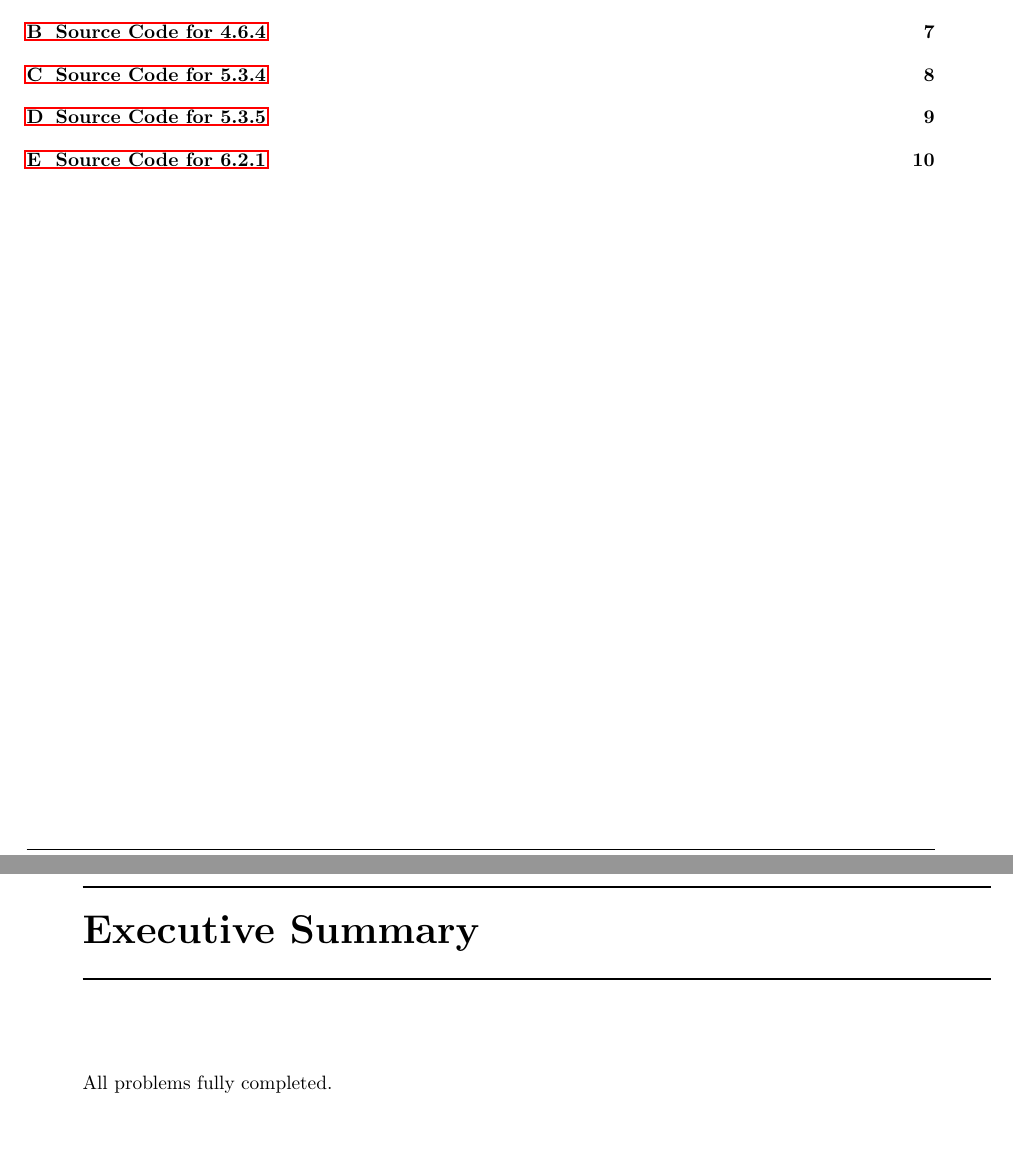
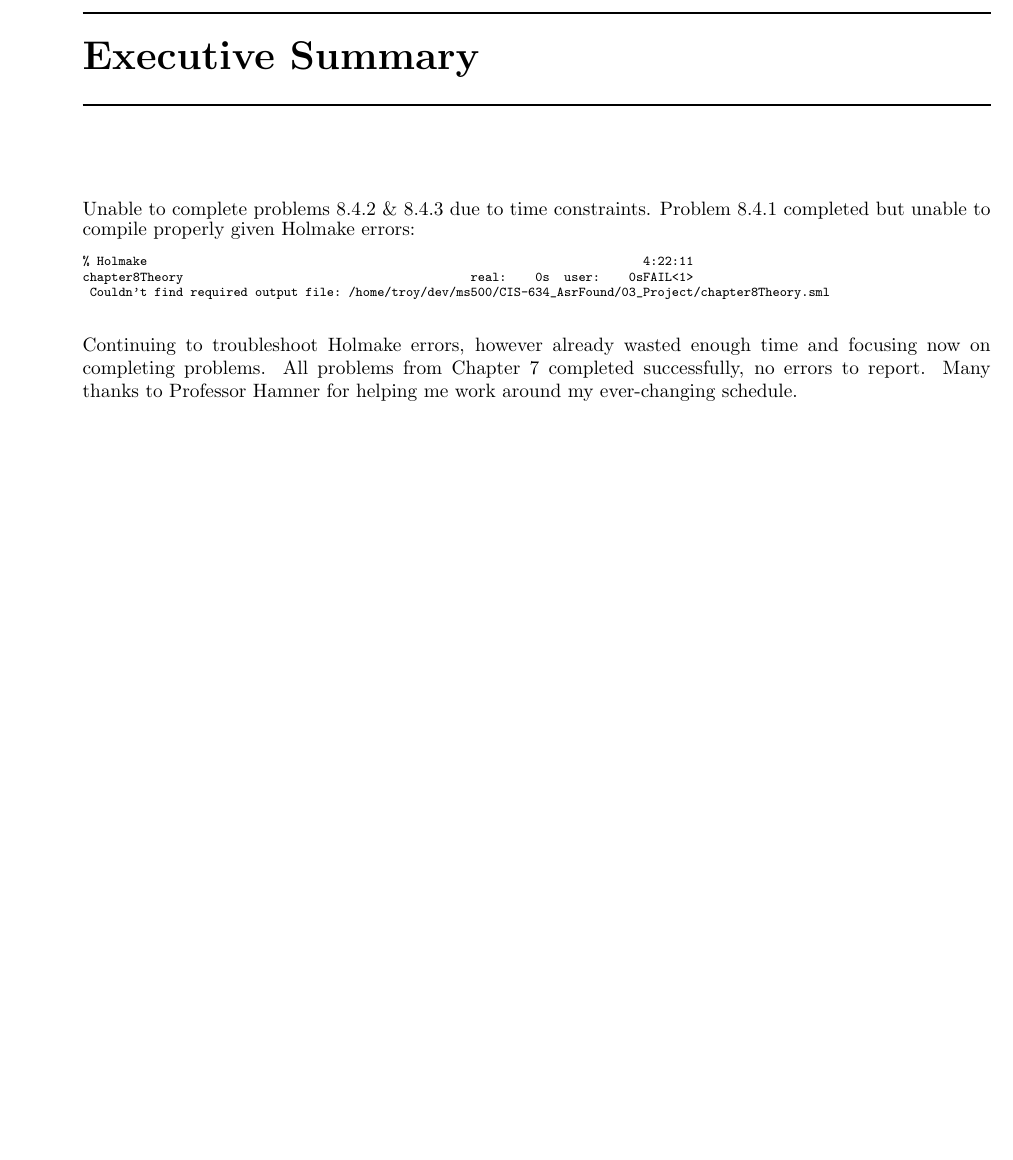
Before and after one commit to syracuse-mscs-2019/03_Project, a LaTeX document (Project-3_Report.tex): two parts of pages 4 and 5 of 11 before the commit and part of page 5 of 7 after it, the two joined at a grey line, cut at the place of the change, the shorter picture padded with empty space. Compiled offline with pdfLaTeX.

Commit message:
Updates from Overleaf

```diff
--- a/Project-3_Report.tex
+++ b/Project-3_Report.tex
@@ -29,5 +29,13 @@
 
 \chapter{Executive Summary}
 \label{cha:executive-summary}
-All problems fully completed.
+Unable to complete problems 8.4.2 \& 8.4.3 due to time constraints. Problem 8.4.1 completed but unable to compile properly given Holmake errors:
+\begin{scriptsize}
+    \begin{verbatim}
+% Holmake                                                                     4:22:11
+chapter8Theory                                        real:    0s  user:    0sFAIL<1>
+ Couldn't find required output file: /home/troy/dev/ms500/CIS-634_AsrFound/03_Project/chapter8Theory.sml
+     \end{verbatim}
+\end{scriptsize}
+Continuing to troubleshoot Holmake errors, however already wasted enough time and focusing now on completing problems. All problems from Chapter 7 completed successfully, no errors to report. Many thanks to Professor Hamner for helping me work around my ever-changing schedule.
 
```
Also changed, not shown: Project-3_Report.tex (25 more changed lines).
